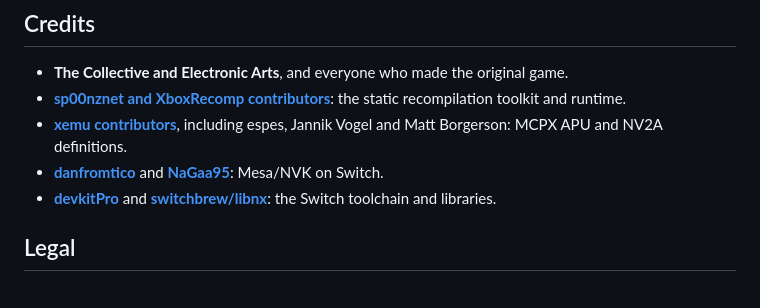
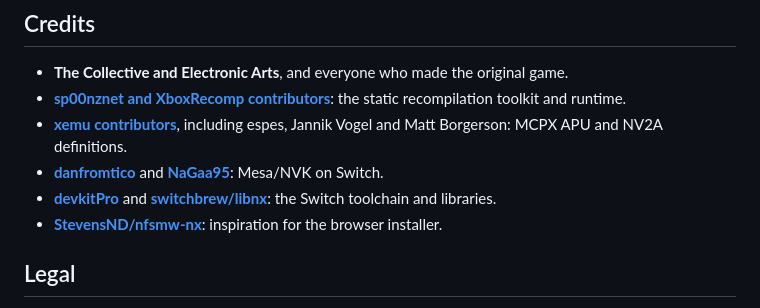
Before and after one commit to FOTLabs/buffy-nx, a Markdown page: README.md, the part around the change. Rendered like a GitHub page.

Commit message:
Credit nfsmw-nx for the installer idea
Co-Authored-By: Claude Opus 5.5 (1M context) <noreply@anthropic.com>

```diff
--- a/README.md
+++ b/README.md
@@ -73,6 +73,7 @@ To build the NRO yourself you need devkitPro (devkitA64, libnx, Switch SDL2), an
 - [**xemu contributors**](https://github.com/xemu-project/xemu), including espes, Jannik Vogel and Matt Borgerson: MCPX APU and NV2A definitions.
 - [**danfromtico**](https://github.com/danfromtico/mesa-switch) and [**NaGaa95**](https://github.com/NaGaa95/mesa-switch): Mesa/NVK on Switch.
 - [**devkitPro**](https://devkitpro.org/) and [**switchbrew/libnx**](https://github.com/switchbrew/libnx): the Switch toolchain and libraries.
+- [**StevensND/nfsmw-nx**](https://github.com/StevensND/nfsmw-nx): inspiration for the browser installer.
 
 ## Legal
 
```
